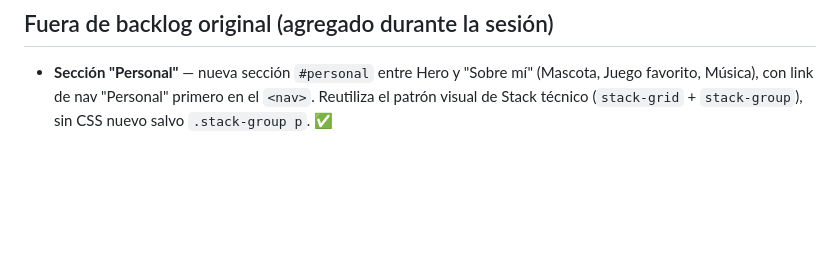
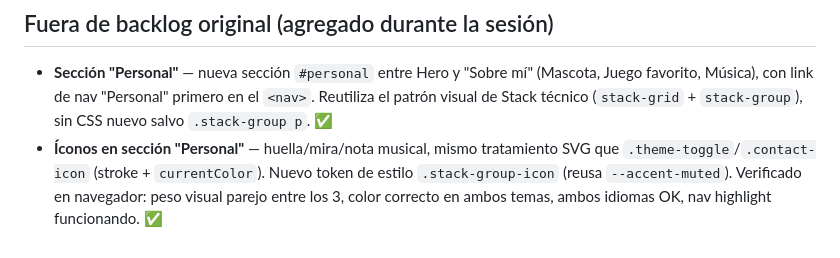
Before and after one commit to Soofiaa/portafolio-web, a Markdown page: BACKLOG.md, the part around the change. Drawn GitHub-style; blank space fills up the shorter version.

Commit message:
docs(backlog): note Personal section icons as resolved

```diff
--- a/BACKLOG.md
+++ b/BACKLOG.md
@@ -68,3 +68,4 @@ resuelto — ver tablas arriba.
 ## Fuera de backlog original (agregado durante la sesión)
 
 - **Sección "Personal"** — nueva sección `#personal` entre Hero y "Sobre mí" (Mascota, Juego favorito, Música), con link de nav "Personal" primero en el `<nav>`. Reutiliza el patrón visual de Stack técnico (`stack-grid` + `stack-group`), sin CSS nuevo salvo `.stack-group p`. ✅
+- **Íconos en sección "Personal"** — huella/mira/nota musical, mismo tratamiento SVG que `.theme-toggle`/`.contact-icon` (stroke + `currentColor`). Nuevo token de estilo `.stack-group-icon` (reusa `--accent-muted`). Verificado en navegador: peso visual parejo entre los 3, color correcto en ambos temas, ambos idiomas OK, nav highlight funcionando. ✅
```
